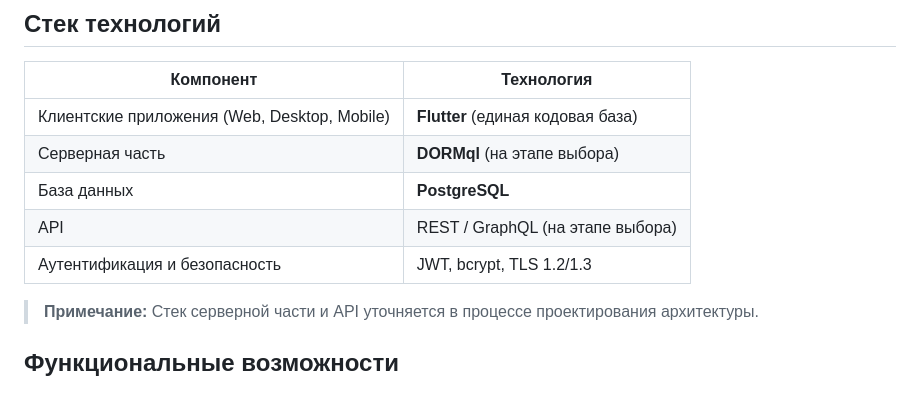
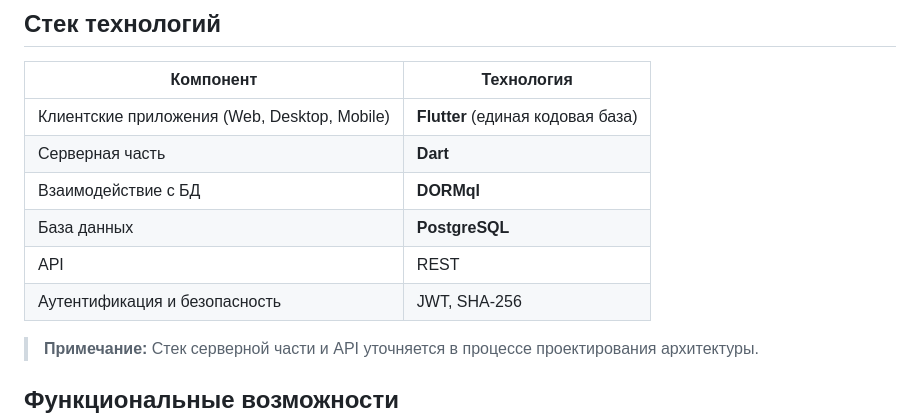
Before and after one commit to Hitikov/task_tracker_oridj, a Markdown page: README.md, the part around the change. Drawn GitHub-style; blank space fills up the shorter version.

```diff
--- a/README.md
+++ b/README.md
@@ -19,10 +19,11 @@ Arij создается как упрощенный, но функциональ
 | Компонент | Технология |
 |-----------|------------|
 | Клиентские приложения (Web, Desktop, Mobile) | **Flutter** (единая кодовая база) |
-| Серверная часть | **DORMql** (на этапе выбора) |
+| Серверная часть | **Dart** |
+| Взаимодействие с БД | **DORMql** |
 | База данных | **PostgreSQL** |
-| API | REST / GraphQL (на этапе выбора) |
-| Аутентификация и безопасность | JWT, bcrypt, TLS 1.2/1.3 |
+| API | REST |
+| Аутентификация и безопасность | JWT, SHA-256 |
 
 > **Примечание:** Стек серверной части и API уточняется в процессе проектирования архитектуры.
 
```
